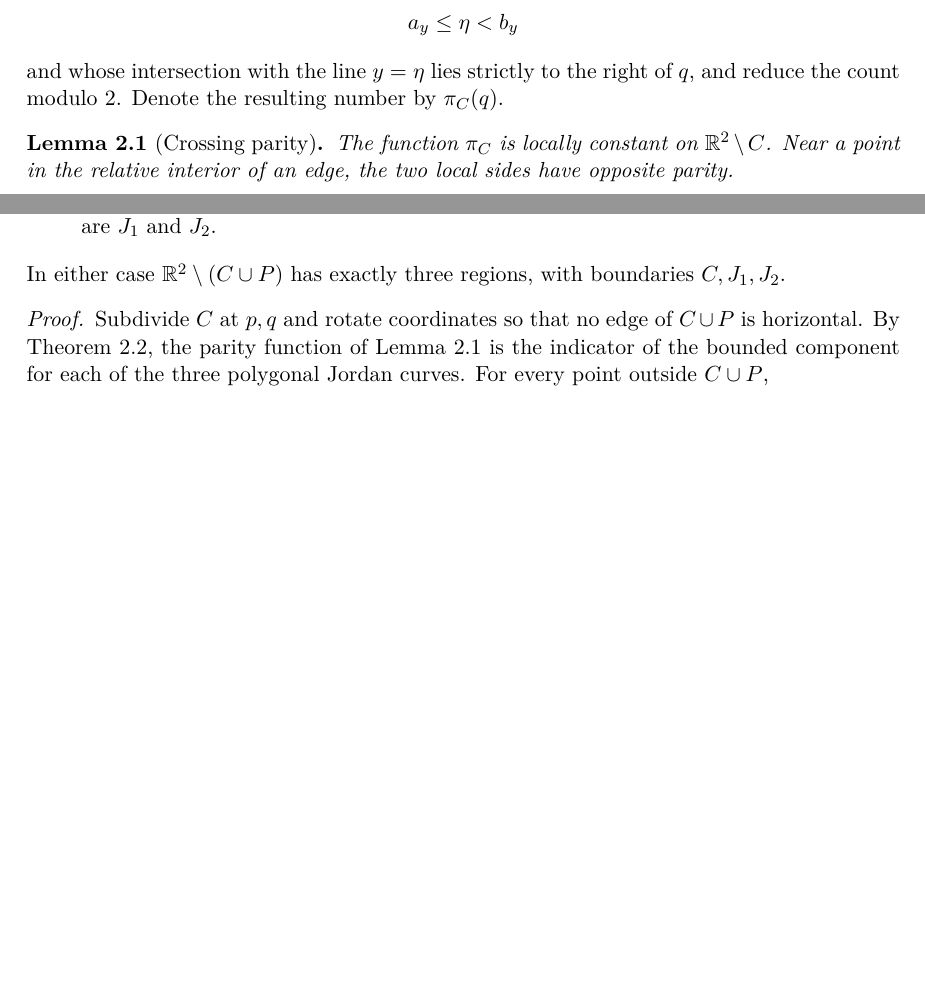
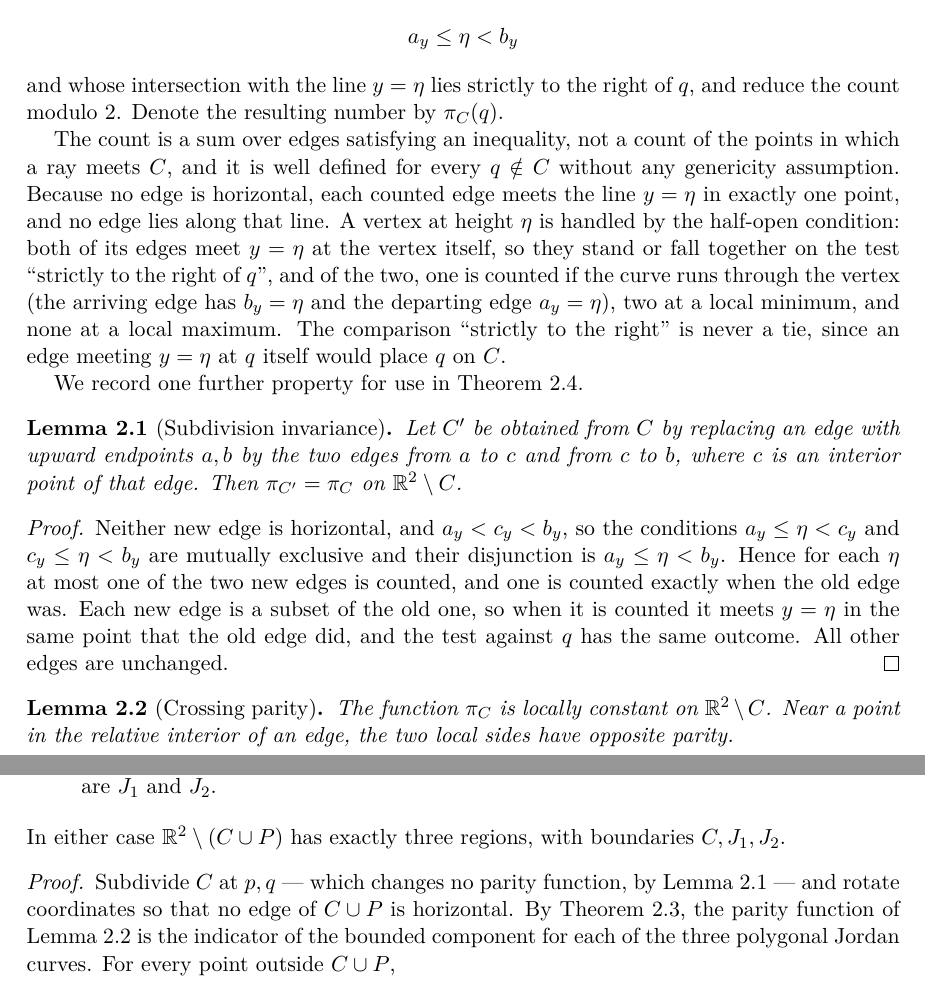
Before and after one commit to alonamaloh/jordan-schoenflies, a LaTeX paper (jordan_schoenflies.tex): two parts of pages 6 and 7 of 48 before the commit and two parts of pages 6 and 8 of 49 after it, joined at a grey line, cut so that both start at the same text, the shorter picture padded with empty space. Compiled offline with pdfLaTeX.

Commit message:
Make the parity function's freedom from degenerate cases explicit
Both documents defined pi_C with the two devices that kill the usual
ray-casting failure modes -- no horizontal edges, and the half-open
a_y <= eta < b_y -- but neither said so, leaving a reader to wonder
about rays that graze a vertex or run along an edge. Now stated:

  * the count is over edges satisfying an inequality, not over
    intersection points, so there are no cases to disambiguate;
  * no horizontal edges => each counted edge meets y = eta in exactly
    one point and none lies along it;
  * the half-open condition gives net 1 at a through-vertex, 2 at a
    local minimum, 0 at a local maximum, with both edges at a vertex
    passing the 'strictly right' test together;
  * 'strictly right' is never a tie, since a crossing at q would put
    q on C.

Also separates this from the vertex analysis inside the crossing-parity
proof, which answers the different question of whether the count jumps
as eta varies past a vertex height.

And closes a genuinely silent step present in both documents: 'Parity
splits' / the polygonal crosscut theorem subdivides C at the endpoints
of P and then counts from the subdivided edge list, which is legitimate
only because subdivision leaves pi_C unchanged. Stated as a remark in
the compact paper and as Lemma 'Subdivision invariance' in the
blueprint, where formalization granularity wants it proved.

Co-Authored-By: Claude Opus 5 (1M context) <noreply@anthropic.com>

```diff
--- a/jordan_schoenflies.tex
+++ b/jordan_schoenflies.tex
@@ -319,6 +319,39 @@ and whose intersection with the line $y=\eta$ lies strictly to the
 right of $q$, and reduce the count modulo $2$. Denote the resulting
 number by $\pi_C(q)$.
 
+The count is a sum over edges satisfying an inequality, not a count of
+the points in which a ray meets $C$, and it is well defined for every
+$q\notin C$ without any genericity assumption. Because no edge is
+horizontal, each counted edge meets the line $y=\eta$ in exactly one
+point, and no edge lies along that line. A vertex at height $\eta$ is
+handled by the half-open condition: both of its edges meet $y=\eta$ at
+the vertex itself, so they stand or fall together on the test ``strictly
+to the right of $q$'', and of the two, one is counted if the curve runs
+through the vertex \textup(the arriving edge has $b_y=\eta$ and the
+departing edge $a_y=\eta$\textup), two at a local minimum, and none at a
+local maximum. The comparison ``strictly to the right'' is never a tie,
+since an edge meeting $y=\eta$ at $q$ itself would place $q$ on $C$.
+
+We record one further property for use in
+Theorem~\ref{thm:polygonal-crosscut}.
+
+\begin{lemma}[Subdivision invariance]\label{lem:parity-subdivision}
+Let $C'$ be obtained from $C$ by replacing an edge with upward endpoints
+$a,b$ by the two edges from $a$ to $c$ and from $c$ to $b$, where $c$ is
+an interior point of that edge. Then $\pi_{C'}=\pi_C$ on
+$\mathbb R^2\setminus C$.
+\end{lemma}
+\begin{proof}
+Neither new edge is horizontal, and $a_y<c_y<b_y$, so the conditions
+$a_y\le\eta<c_y$ and $c_y\le\eta<b_y$ are mutually exclusive and their
+disjunction is $a_y\le\eta<b_y$. Hence for each $\eta$ at most one of
+the two new edges is counted, and one is counted exactly when the old
+edge was. Each new edge is a subset of the old one, so when it is
+counted it meets $y=\eta$ in the same point that the old edge did, and
+the test against $q$ has the same outcome. All other edges are
+unchanged.
+\end{proof}
+
 \begin{lemma}[Crossing parity]\label{lem:polygon-parity}
 The function $\pi_C$ is locally constant on
 $\mathbb R^2\setminus C$. Near a point in the relative interior of an
@@ -415,8 +448,9 @@ In either case $\mathbb R^2\setminus(C\cup P)$ has exactly three
 regions, with boundaries $C,J_1,J_2$.
 \end{longtheorem}
 \begin{proof}
-Subdivide $C$ at $p,q$ and rotate coordinates so that no edge of
-$C\cup P$ is horizontal. By Theorem~\ref{thm:polygonal-jordan}, the parity
+Subdivide $C$ at $p,q$ --- which changes no parity function, by
+Lemma~\ref{lem:parity-subdivision} --- and rotate coordinates so that no
+edge of $C\cup P$ is horizontal. By Theorem~\ref{thm:polygonal-jordan}, the parity
 function of Lemma~\ref{lem:polygon-parity} is the indicator of the bounded
 component for each of the three polygonal Jordan curves. For every
 point outside $C\cup P$,
```
Also changed, not shown: jordan_schoenflies_compact.tex (+34 -1 lines), jordan_schoenflies.pdf, jordan_schoenflies_compact.pdf.
